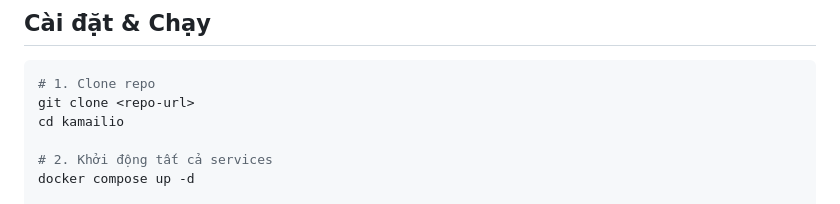
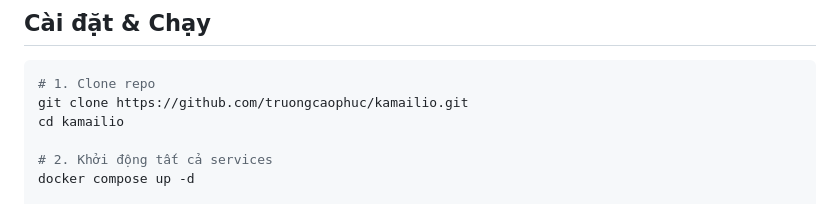
Before and after one commit to truongcaophuc/kamailio, a Markdown page: README.md, the part around the change. GitHub-like rendering.

Commit message:
Update repository URL in README.md

````diff
--- a/README.md
+++ b/README.md
@@ -43,7 +43,7 @@ graph LR
 
 ```bash
 # 1. Clone repo
-git clone <repo-url>
+git clone https://github.com/truongcaophuc/kamailio.git
 cd kamailio
 
 # 2. Khởi động tất cả services
````
